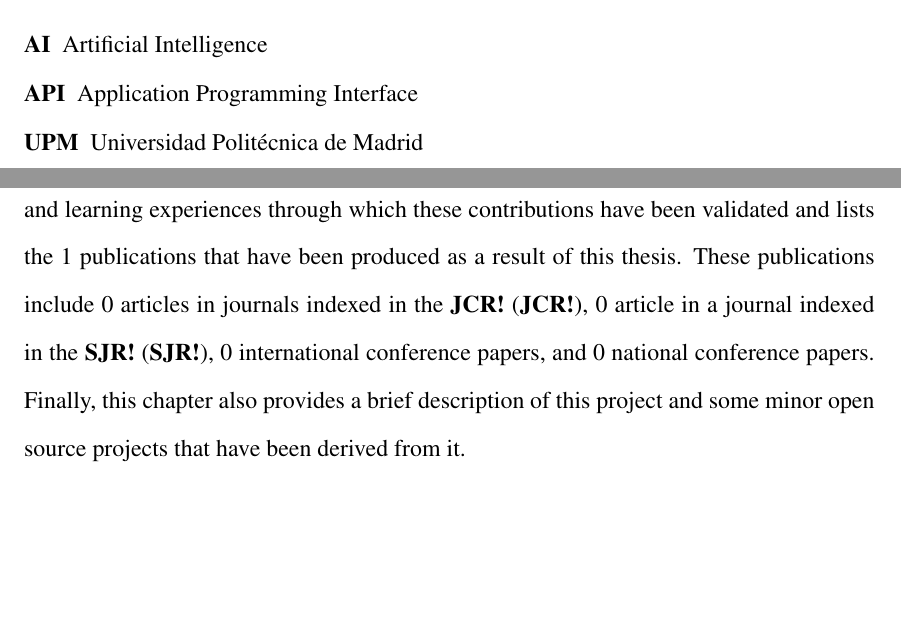
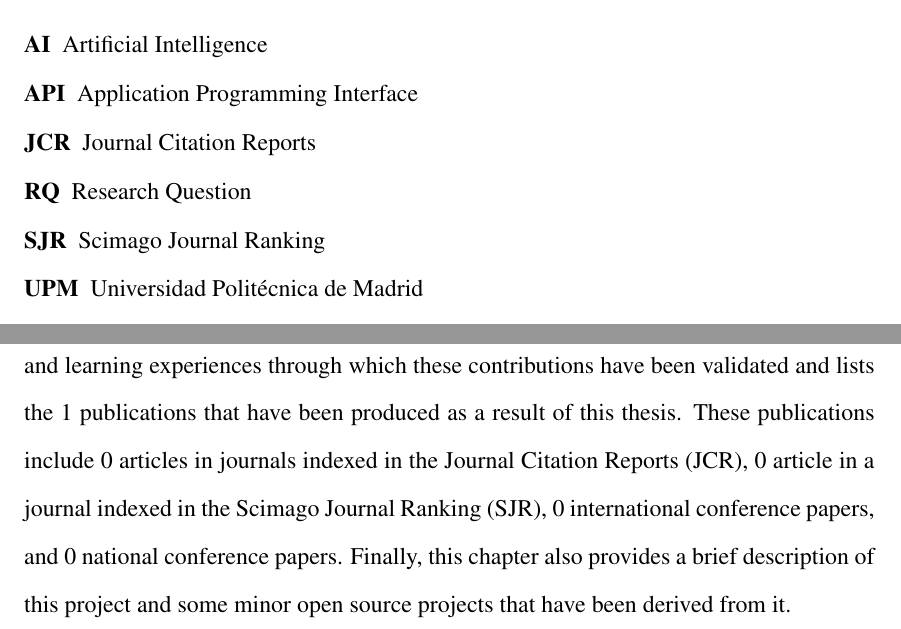
Before and after one commit to ging/PlantillaTesisGING2021, a LaTeX thesis (thesis.tex, which reads content/acronyms.tex): two parts of pages 19 and 27 of 35, joined at a grey line, cut so that both start at the same text, the shorter picture padded with empty space. Compiled offline with pdfLaTeX.

Commit message:
Update missing acros

```diff
--- a/content/acronyms.tex
+++ b/content/acronyms.tex
@@ -7,7 +7,9 @@
 
 \acro{AI}{Artificial Intelligence}
 \acro{API}{Application Programming Interface}
-
+\acro{JCR}{Journal Citation Reports}
+\acro{RQ}{Research Question}
+\acro{SJR}{Scimago Journal Ranking}
 \acro{UPM}{Universidad Politécnica de Madrid}
 \acro{URL}{Uniform Resource Locator}
 \acrodefplural{URL}[URLs]{Uniform Resource Locators}
```
